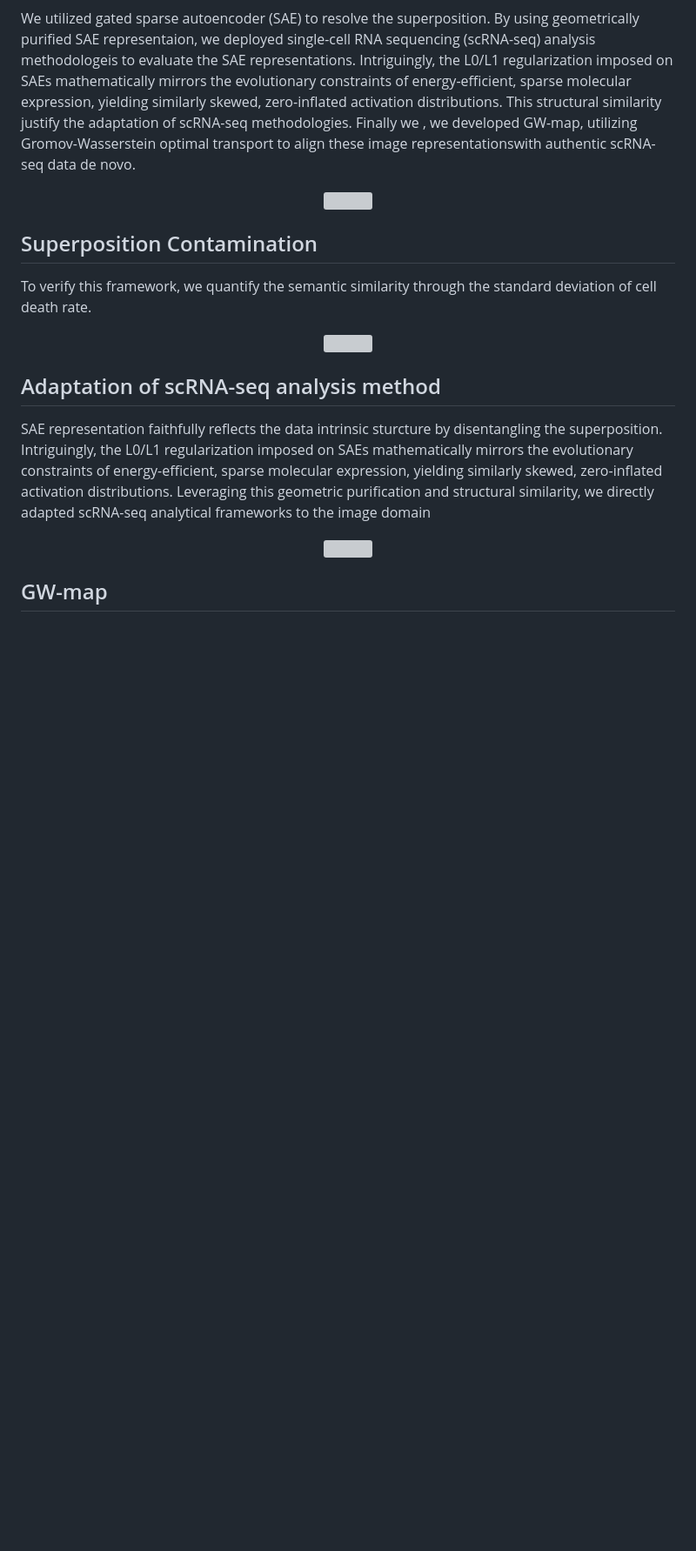
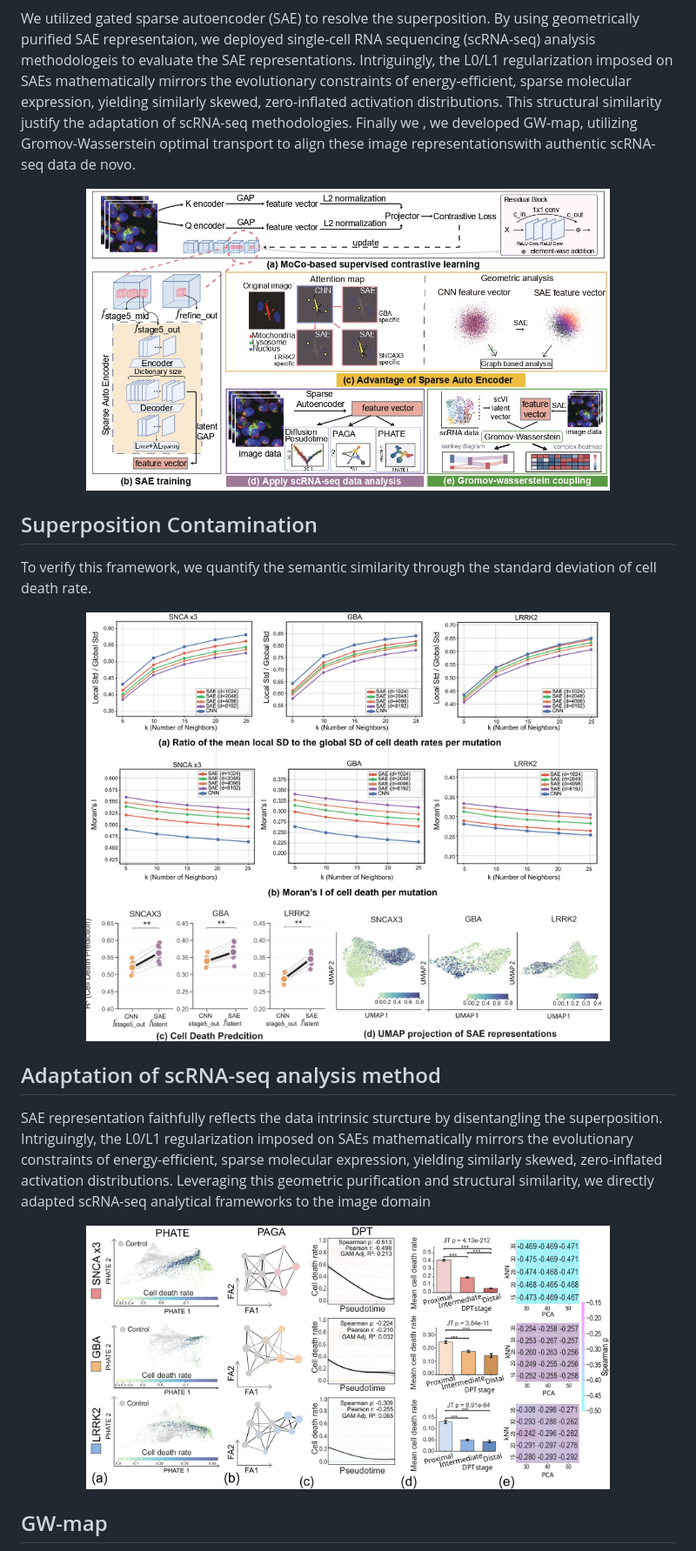
Before and after one commit to jijihihi/Bio_superposition, a Markdown page: README.md, the part around one of its changes. Shown at 87% size. GitHub-like rendering; blank space fills up the shorter version; grey boxes are pictures that could not be loaded.

Commit message:
Fix image paths in Readme
Updated image paths in README to use the .github directory.

```diff
--- a/README.md
+++ b/README.md
@@ -17,7 +17,7 @@ We utilized gated sparse autoencoder (SAE) to resolve the superposition. By usin
 
 
 <div align="center">
-  <img src="FIG1.jpg" width="80%" />
+  <img src=".github/FIG1.jpg" width="80%" />
 </div>
 
 ## Superposition Contamination
@@ -25,7 +25,7 @@ We utilized gated sparse autoencoder (SAE) to resolve the superposition. By usin
 To verify this framework, we quantify the semantic similarity through the standard deviation of cell death rate.
 
 <div align="center">
-  <img src="local_isometry_prediction.png" width="80%" />
+  <img src=".github/local_isometry_prediction.png" width="80%" />
 </div>
 
 
@@ -36,7 +36,7 @@ mathematically mirrors the evolutionary constraints of energy-efficient, sparse
 we directly adapted scRNA-seq analytical frameworks to the image domain
 
 <div align="center">
-  <img src="phate,PAGA,DPT_compressed.png" width="80%" />
+  <img src=".github/phate,PAGA,DPT_compressed.png" width="80%" />
 </div>
 
 
```
Also changed, not shown: other parts of README.md (+1 -1 lines).
